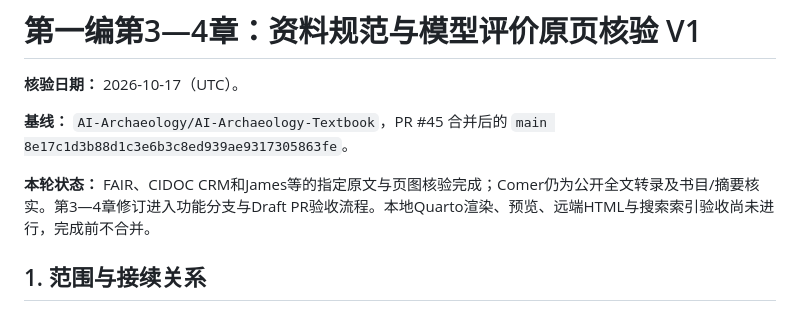
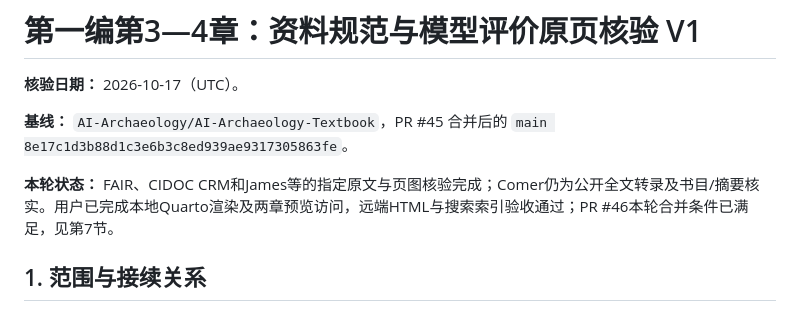
Before and after one commit to AI-Archaeology/AI-Archaeology-Textbook, a Markdown page: editorial-reviews/part1-data-standards-model-evaluation-pages-v1.md, the part around one of its changes. Rendered like a GitHub page.

```diff
--- a/editorial-reviews/part1-data-standards-model-evaluation-pages-v1.md
+++ b/editorial-reviews/part1-data-standards-model-evaluation-pages-v1.md
@@ -4,7 +4,7 @@
 
 **基线：** `AI-Archaeology/AI-Archaeology-Textbook`，PR #45 合并后的 `main 8e17c1d3b88d1c3e6b3c8ed939ae9317305863fe`。
 
-**本轮状态：** FAIR、CIDOC CRM和James等的指定原文与页图核验完成；Comer仍为公开全文转录及书目/摘要核实。第3—4章修订进入功能分支与Draft PR验收流程。本地Quarto渲染、预览、远端HTML与搜索索引验收尚未进行，完成前不合并。
+**本轮状态：** FAIR、CIDOC CRM和James等的指定原文与页图核验完成；Comer仍为公开全文转录及书目/摘要核实。用户已完成本地Quarto渲染及两章预览访问，远端HTML与搜索索引验收通过；PR #46本轮合并条件已满足，见第7节。
 
 ## 1. 范围与接续关系
 
```
Also changed, not shown: other parts of editorial-reviews/part1-data-standards-model-evaluation-pages-v1.md (+42 -2 lines), editorial-reviews/part1-claim-original-page-interpretation-matrix-v1.md (+2 -2 lines).
